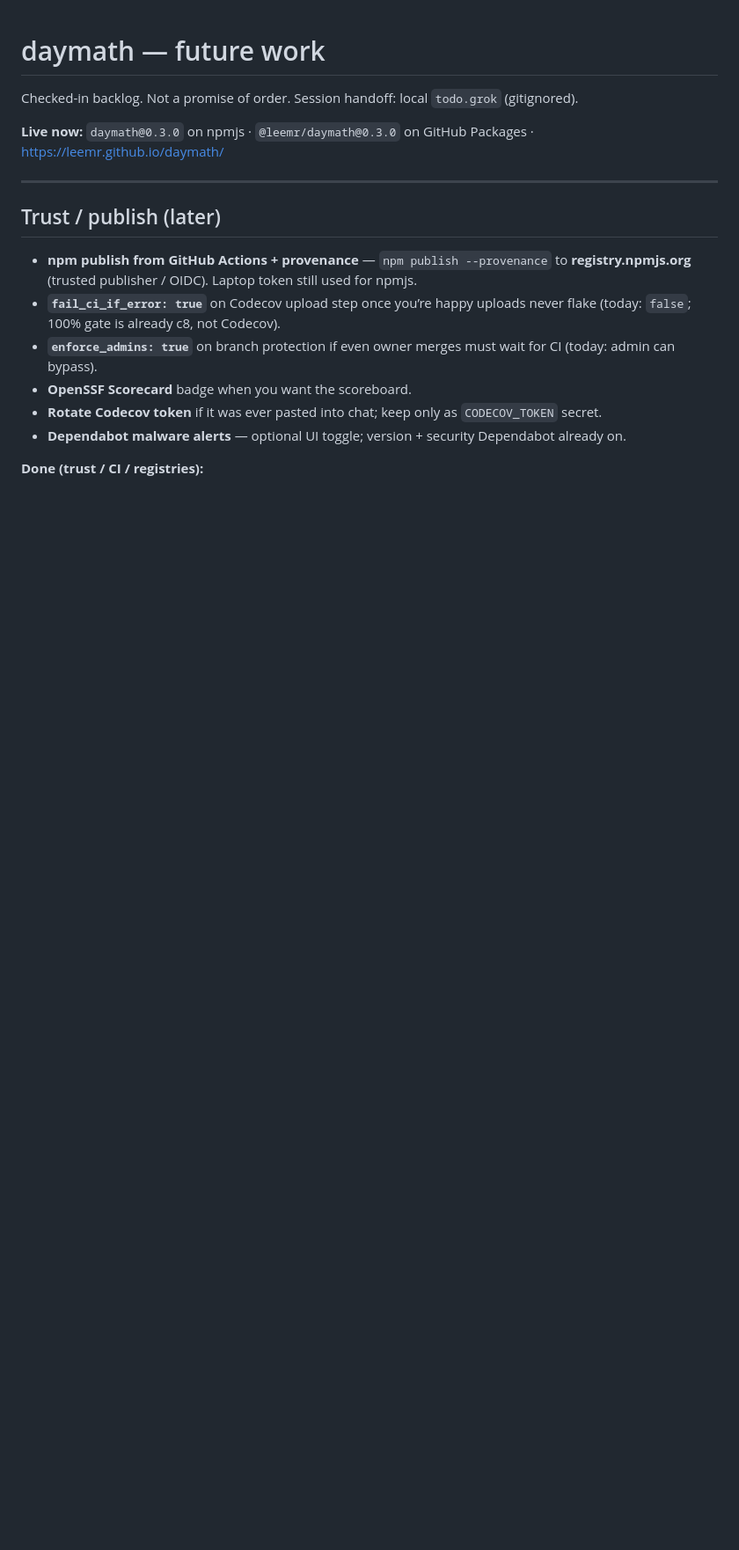
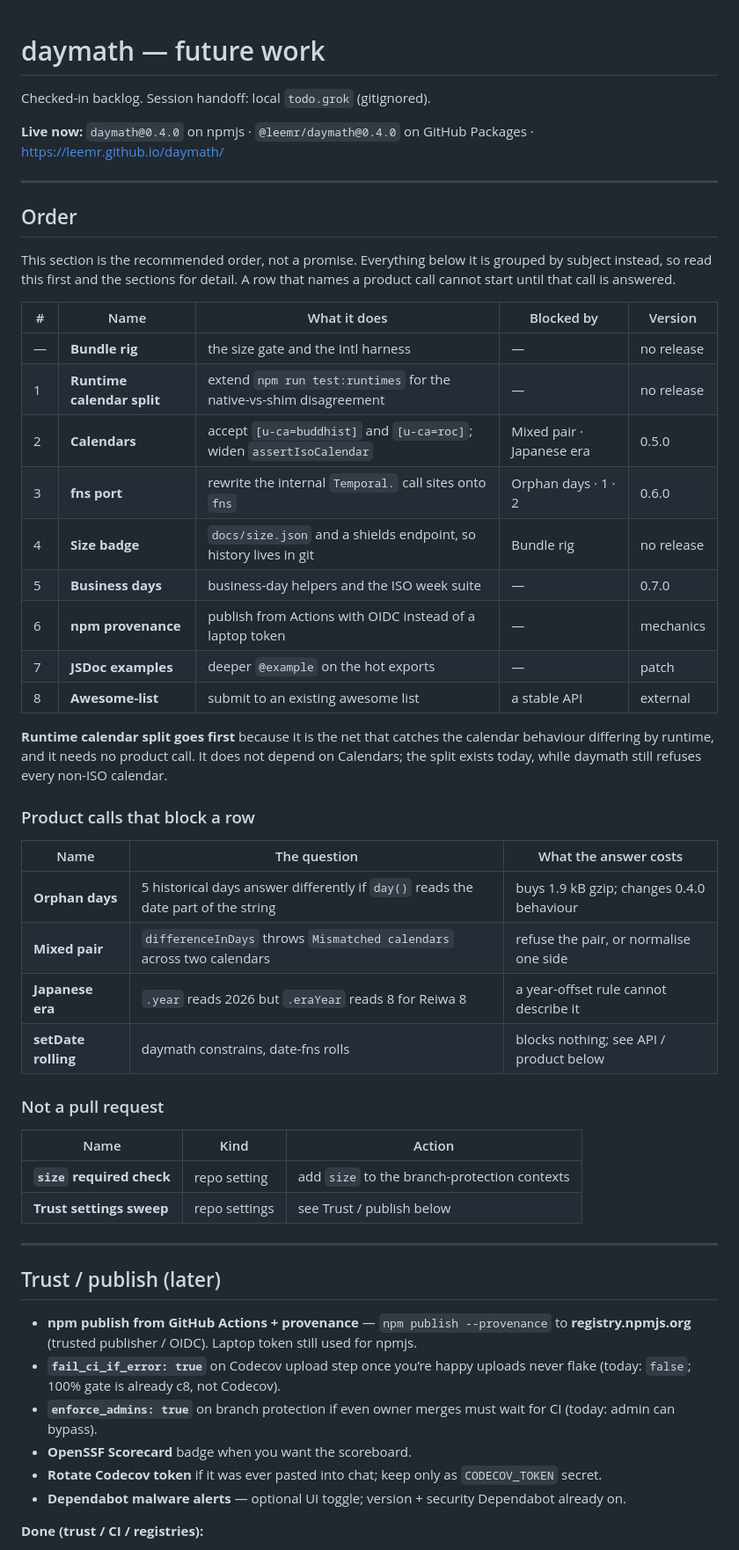
Before and after one commit to leemr/daymath, a Markdown page: FUTURE.md, the part around one of its changes. Shown at 88% size. Rendered like a GitHub page; blank space fills up the shorter version.

Commit message:
Give FUTURE an order, and record the setDate decision it never tracked
FUTURE.md said "not a promise of order" and then listed six sections grouped by
subject. That is fine as a backlog and useless as a plan: nothing in it said
which row blocks which, so the order was re-derived by conversation every time.
There is now an Order section at the top, with the blocker named per row and the
semver cost stated. The sections below it keep the detail.

Runtime calendar split moves to first. It needs no product call, it does not
depend on Calendars, and it is the net that catches the calendar behaviour
differing between the native and shim paths. The split exists today, while
daymath still refuses every non-ISO calendar, so the harness can cover it before
anything widens.

Four product calls are named in one table, because three of them block real
code and they were previously scattered across prose.

The `setDate` and `setYear` overflow decision was missing entirely. It is the
last undecided public behaviour and it has been carried in a memory rather than
in the repository, which is the wrong place for a product call. The gap is
39,730 divergences for `setDate` and 196 for `setYear`, asserted as a baseline
by the differential harness.

The item records why daymath's answer is already the considered one: date-fns
does not roll deliberately, it forgot to guard. Its `setDate` is a bare
`_date.setDate(n)` pass-through to `Date`, while its own `setMonth` clamps with
`Math.min(day, daysInMonth)`. Matching it would mean copying an omission and
giving daymath's single overflow rule an exception. The cost of switching is
recorded too, one line each, both measured at 0 mismatches.

Also corrects the version line, which still read 0.3.0 in this worktree, and
retires the "next semver: 0.4.0" line that 0.4.0 already shipped past.

```diff
--- a/FUTURE.md
+++ b/FUTURE.md
@@ -1,8 +1,48 @@
 # daymath — future work
 
-Checked-in backlog. Not a promise of order. Session handoff: local `todo.grok` (gitignored).
+Checked-in backlog. Session handoff: local `todo.grok` (gitignored).
 
-**Live now:** `daymath@0.3.0` on npmjs · `@leemr/daymath@0.3.0` on GitHub Packages · https://leemr.github.io/daymath/
+**Live now:** `daymath@0.4.0` on npmjs · `@leemr/daymath@0.4.0` on GitHub Packages · https://leemr.github.io/daymath/
+
+---
+
+## Order
+
+This section is the recommended order, not a promise. Everything below it is grouped by subject
+instead, so read this first and the sections for detail. A row that names a product call cannot
+start until that call is answered.
+
+| # | Name | What it does | Blocked by | Version |
+|---|---|---|---|---|
+| — | **Bundle rig** | the size gate and the Intl harness | — | no release |
+| 1 | **Runtime calendar split** | extend `npm run test:runtimes` for the native-vs-shim disagreement | — | no release |
+| 2 | **Calendars** | accept `[u-ca=buddhist]` and `[u-ca=roc]`; widen `assertIsoCalendar` | Mixed pair · Japanese era | 0.5.0 |
+| 3 | **fns port** | rewrite the internal `Temporal.` call sites onto `fns` | Orphan days · 1 · 2 | 0.6.0 |
+| 4 | **Size badge** | `docs/size.json` and a shields endpoint, so history lives in git | Bundle rig | no release |
+| 5 | **Business days** | business-day helpers and the ISO week suite | — | 0.7.0 |
+| 6 | **npm provenance** | publish from Actions with OIDC instead of a laptop token | — | mechanics |
+| 7 | **JSDoc examples** | deeper `@example` on the hot exports | — | patch |
+| 8 | **Awesome-list** | submit to an existing awesome list | a stable API | external |
+
+**Runtime calendar split goes first** because it is the net that catches the calendar behaviour
+differing by runtime, and it needs no product call. It does not depend on Calendars; the split
+exists today, while daymath still refuses every non-ISO calendar.
+
+### Product calls that block a row
+
+| Name | The question | What the answer costs |
+|---|---|---|
+| **Orphan days** | 5 historical days answer differently if `day()` reads the date part of the string | buys 1.9 kB gzip; changes 0.4.0 behaviour |
+| **Mixed pair** | `differenceInDays` throws `Mismatched calendars` across two calendars | refuse the pair, or normalise one side |
+| **Japanese era** | `.year` reads 2026 but `.eraYear` reads 8 for Reiwa 8 | a year-offset rule cannot describe it |
+| **setDate rolling** | daymath constrains, date-fns rolls | blocks nothing; see API / product below |
+
+### Not a pull request
+
+| Name | Kind | Action |
+|---|---|---|
+| **`size` required check** | repo setting | add `size` to the branch-protection contexts |
+| **Trust settings sweep** | repo settings | see Trust / publish below |
 
 ---
 
```
Also changed, not shown: other parts of FUTURE.md (+18 -1 lines).
